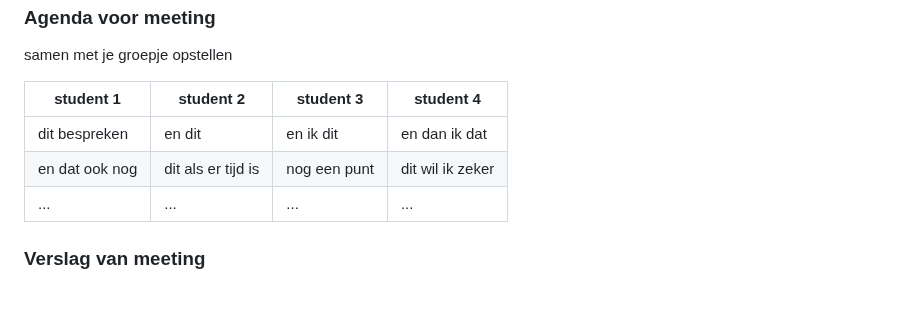
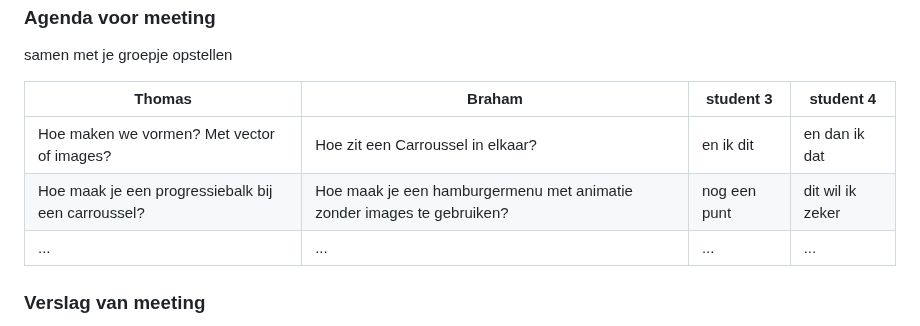
Before and after one commit to thomaaaaaaa/fedthomas, a Markdown page: README.md, the part around the change. Rendered like a GitHub page; folded sections open; blank space fills up the shorter version.

```diff
--- a/README.md
+++ b/README.md
@@ -110,10 +110,10 @@ Nb. Door *open* toe te voegen aan een *details* element kun je deze standaard op
   ### Agenda voor meeting
   samen met je groepje opstellen
 
-  | student 1      | student 2          | student 3    | student 4        |
+  | Thomas     | Braham         | student 3    | student 4        |
   | ---            | ---                | ---          | ---              |
-  | dit bespreken  | en dit             | en ik dit    | en dan ik dat    |
-  | en dat ook nog | dit als er tijd is | nog een punt | dit wil ik zeker |
+  | Hoe maken we vormen? Met vector of images?  | Hoe zit een Carroussel in elkaar?             | en ik dit    | en dan ik dat    |
+  | Hoe maak je een progressiebalk bij een carroussel? | Hoe maak je een hamburgermenu met animatie zonder images te gebruiken? | nog een punt | dit wil ik zeker |
   | ...            | ...                | ...          | ...              |
 
 
```
